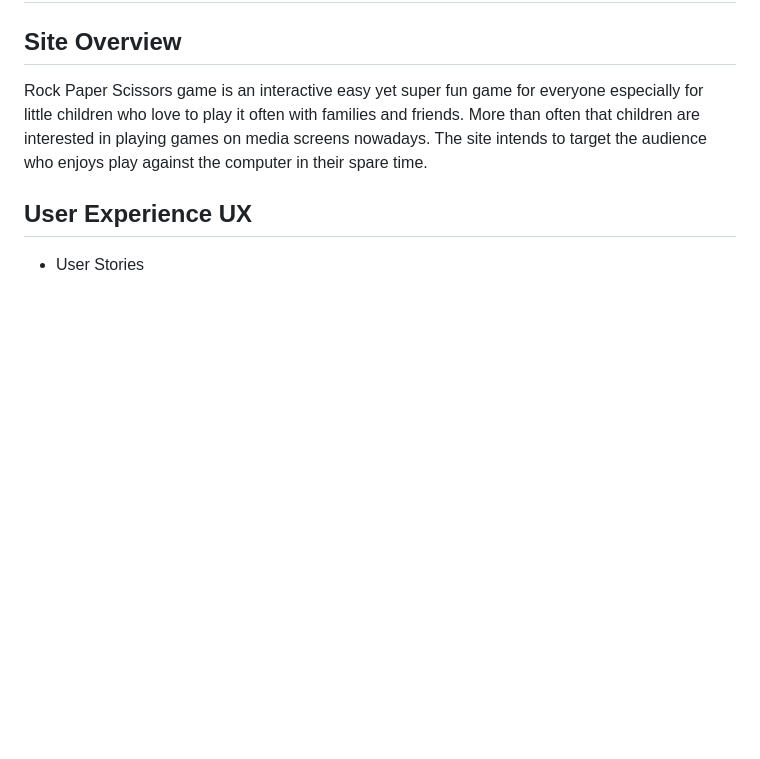
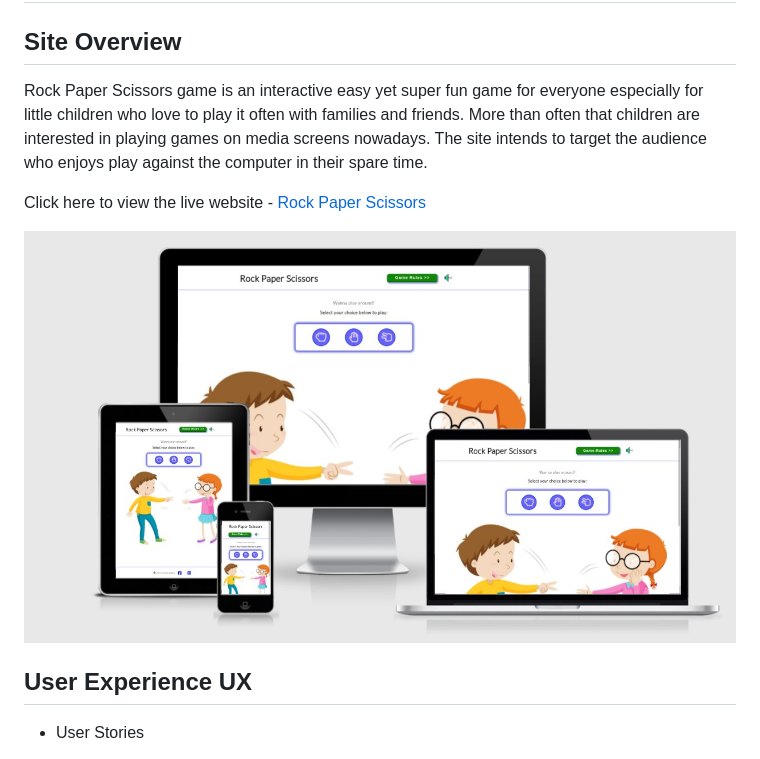
Before and after one commit to Code-Institute-Submissions/VeronicaLourens-rock-paper-scissors, a Markdown page: README.md, the part around the change. GitHub-like rendering; pictures changed too: assets/readmeimg/gamepg.jpg (added); blank space fills up the shorter version.

Commit message:
Add amiresponsive screenshot and live website link to README file.

```diff
--- a/README.md
+++ b/README.md
@@ -3,6 +3,11 @@
 ## Site Overview
 
 Rock Paper Scissors game is an interactive easy yet super fun game for everyone especially for little children who love to play it often with families and friends. More than often that children are interested in playing games on media screens nowadays. The site intends to target the audience who enjoys play against the computer in their spare time.
+
+Click here to view the live website - [Rock Paper Scissors](https://veronicalourens.github.io/rock-paper-scissors/)
+
+![Rock Paper Scissors](assets/readmeimg/gamepg.jpg)
+
 
 ## User Experience UX
 * User Stories
```
